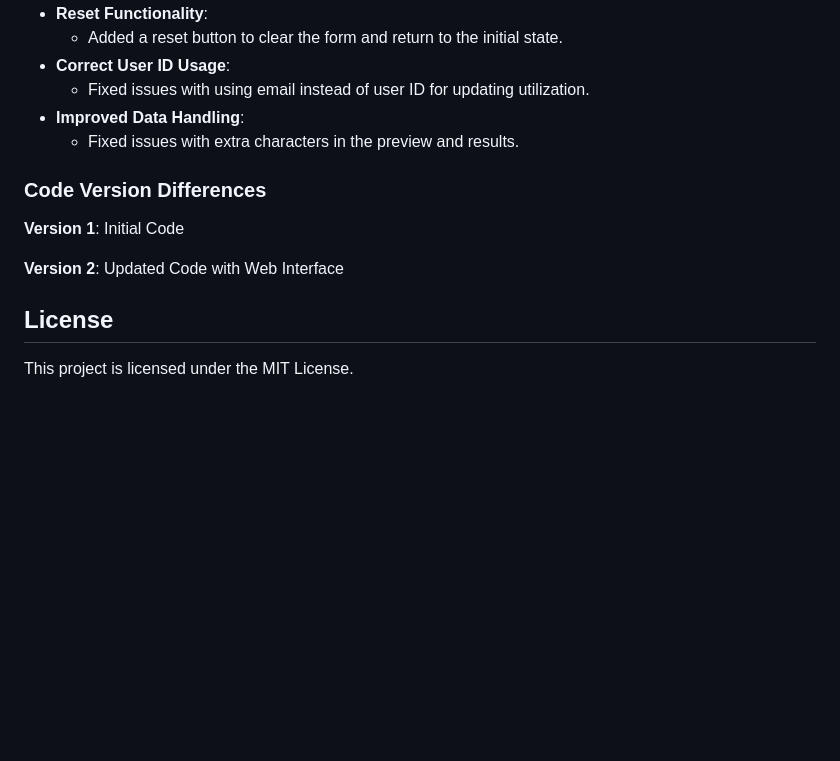
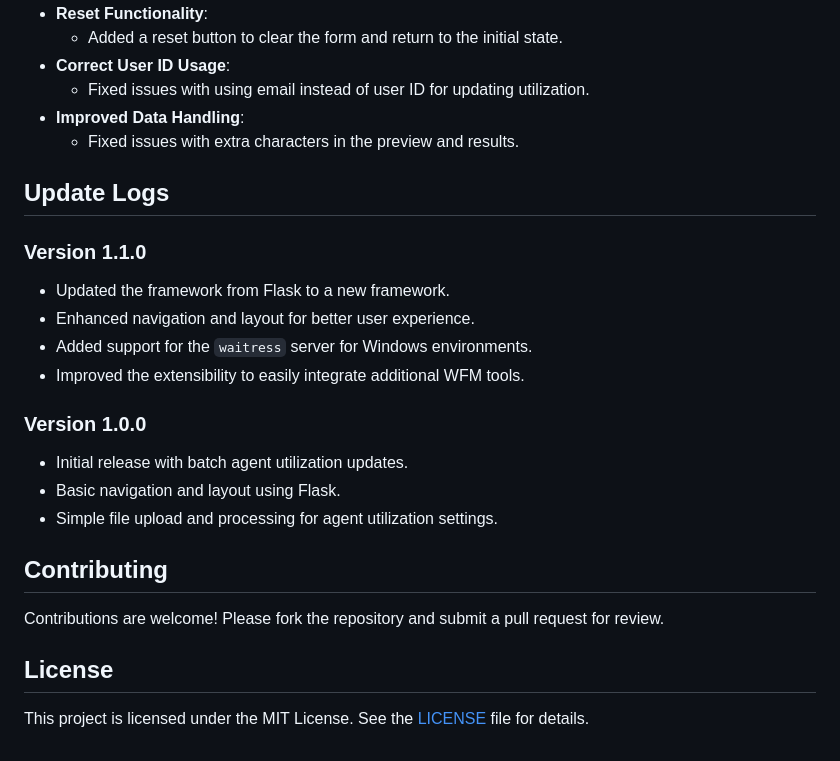
Before and after one commit to hf-ck/Genesys-Cloud-WFM-Bulk-Upload-Suite, a Markdown page: readme.md, the part around the change. GitHub-like rendering; blank space fills up the shorter version.

```diff
--- a/readme.md
+++ b/readme.md
@@ -132,12 +132,26 @@ The Excel file (`agent_utilization.xlsx`) should have the following columns:
 - **Improved Data Handling**:
   - Fixed issues with extra characters in the preview and results.
 
-### Code Version Differences
 
-**Version 1**: Initial Code
+## Update Logs
 
-**Version 2**: Updated Code with Web Interface
+### Version 1.1.0
+
+- Updated the framework from Flask to a new framework.
+- Enhanced navigation and layout for better user experience.
+- Added support for the `waitress` server for Windows environments.
+- Improved the extensibility to easily integrate additional WFM tools.
+
+### Version 1.0.0
+
+- Initial release with batch agent utilization updates.
+- Basic navigation and layout using Flask.
+- Simple file upload and processing for agent utilization settings.
+
+## Contributing
+
+Contributions are welcome! Please fork the repository and submit a pull request for review.
 
 ## License
 
-This project is licensed under the MIT License.
+This project is licensed under the MIT License. See the [LICENSE](LICENSE) file for details.
```
